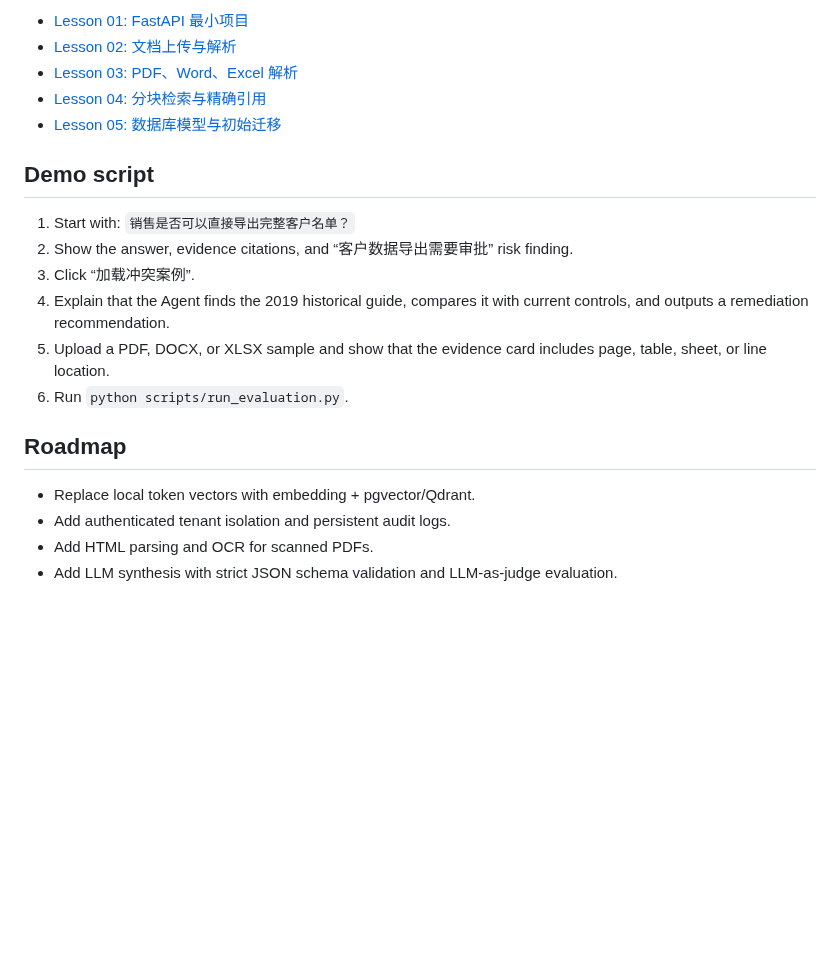
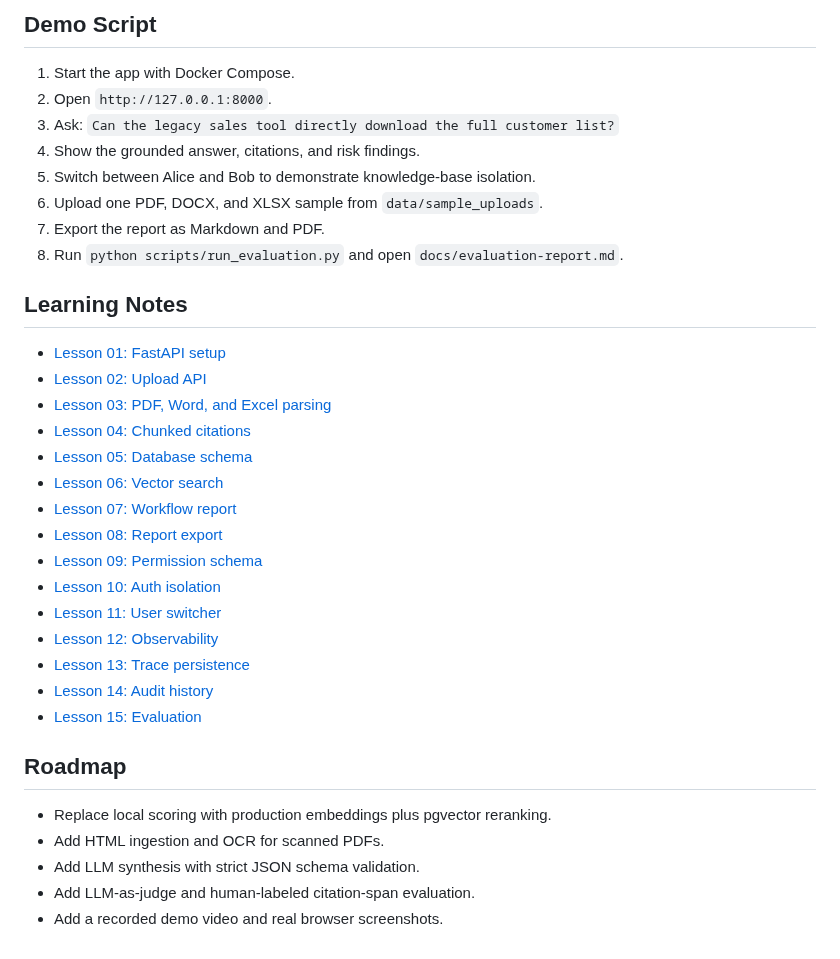
Before and after one commit to lfybtx/enterprise-knowledge-audit-agent, a Markdown page: README.md, the part around one of its changes. Drawn GitHub-style; blank space fills up the shorter version.

```diff
--- a/README.md
+++ b/README.md
@@ -115,22 +133,37 @@ See [docs/architecture.md](docs/architecture.md).
 
-- [Lesson 01: FastAPI 最小项目](docs/lesson-01-setup.md)
-- [Lesson 02: 文档上传与解析](docs/lesson-02-upload.md)
-- [Lesson 03: PDF、Word、Excel 解析](docs/lesson-03-parsers.md)
-- [Lesson 04: 分块检索与精确引用](docs/lesson-04-chunked-citations.md)
-- [Lesson 05: 数据库模型与初始迁移](docs/lesson-05-database-schema.md)
+## Demo Script
 
-## Demo script
+1. Start the app with Docker Compose.
+2. Open `http://127.0.0.1:8000`.
+3. Ask: `Can the legacy sales tool directly download the full customer list?`
+4. Show the grounded answer, citations, and risk findings.
+5. Switch between Alice and Bob to demonstrate knowledge-base isolation.
+6. Upload one PDF, DOCX, and XLSX sample from `data/sample_uploads`.
+7. Export the report as Markdown and PDF.
+8. Run `python scripts/run_evaluation.py` and open `docs/evaluation-report.md`.
 
-1. Start with: `销售是否可以直接导出完整客户名单？`
-2. Show the answer, evidence citations, and “客户数据导出需要审批” risk finding.
-3. Click “加载冲突案例”.
-4. Explain that the Agent finds the 2019 historical guide, compares it with current controls, and outputs a remediation recommendation.
-5. Upload a PDF, DOCX, or XLSX sample and show that the evidence card includes page, table, sheet, or line location.
-6. Run `python scripts/run_evaluation.py`.
+## Learning Notes
+
+- [Lesson 01: FastAPI setup](docs/lesson-01-setup.md)
+- [Lesson 02: Upload API](docs/lesson-02-upload.md)
+- [Lesson 03: PDF, Word, and Excel parsing](docs/lesson-03-parsers.md)
+- [Lesson 04: Chunked citations](docs/lesson-04-chunked-citations.md)
+- [Lesson 05: Database schema](docs/lesson-05-database-schema.md)
+- [Lesson 06: Vector search](docs/lesson-06-vector-search.md)
+- [Lesson 07: Workflow report](docs/lesson-07-workflow-report.md)
+- [Lesson 08: Report export](docs/lesson-08-report-export.md)
+- [Lesson 09: Permission schema](docs/lesson-09-permission-schema.md)
+- [Lesson 10: Auth isolation](docs/lesson-10-auth-isolation.md)
+- [Lesson 11: User switcher](docs/lesson-11-user-switcher.md)
+- [Lesson 12: Observability](docs/lesson-12-observability.md)
+- [Lesson 13: Trace persistence](docs/lesson-13-trace-persistence.md)
+- [Lesson 14: Audit history](docs/lesson-14-audit-history.md)
+- [Lesson 15: Evaluation](docs/lesson-15-evaluation.md)
 
 ## Roadmap
 
-- Replace local token vectors with embedding + pgvector/Qdrant.
-- Add authenticated tenant isolation and persistent audit logs.
-- Add HTML parsing and OCR for scanned PDFs.
-- Add LLM synthesis with strict JSON schema validation and LLM-as-judge evaluation.
+- Replace local scoring with production embeddings plus pgvector reranking.
+- Add HTML ingestion and OCR for scanned PDFs.
+- Add LLM synthesis with strict JSON schema validation.
+- Add LLM-as-judge and human-labeled citation-span evaluation.
+- Add a recorded demo video and real browser screenshots.
```
Also changed, not shown: other parts of README.md (+67 -49 lines), docs/screenshot-placeholder.png (added), 1 other file.
